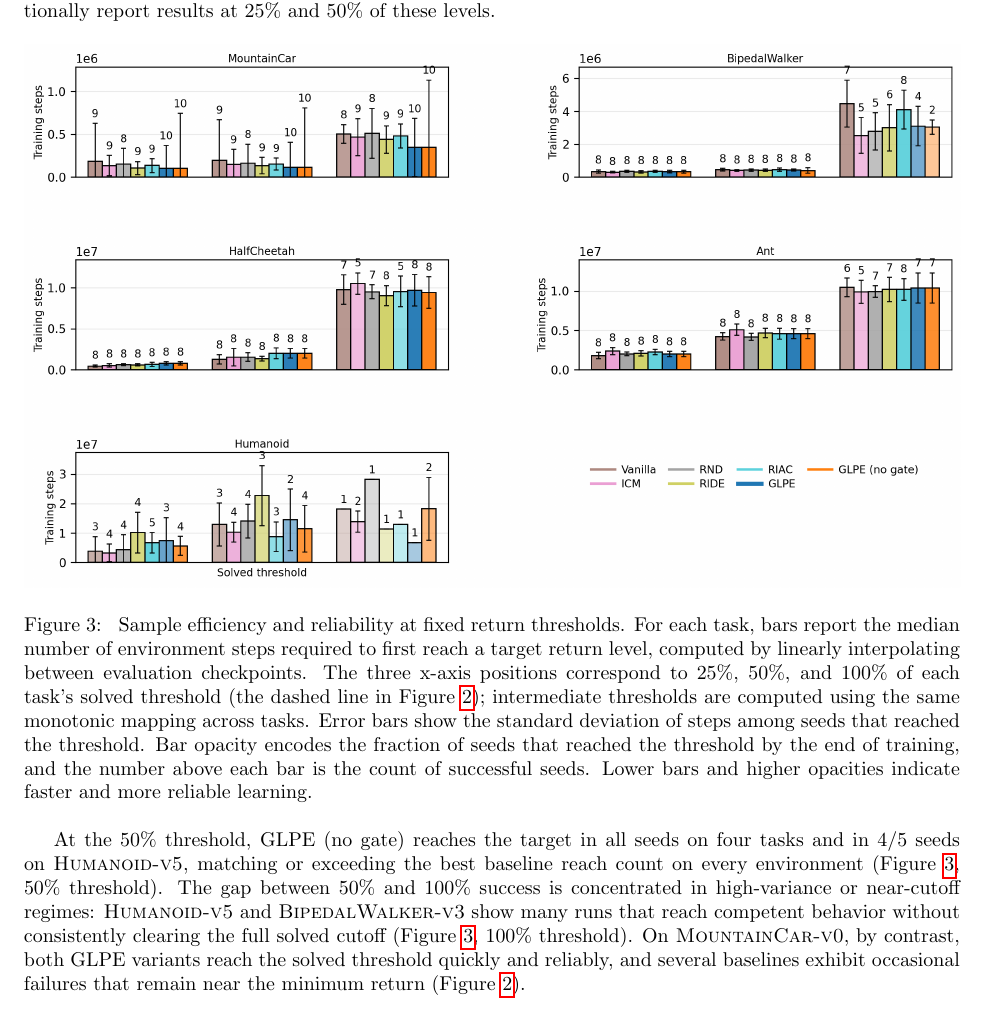
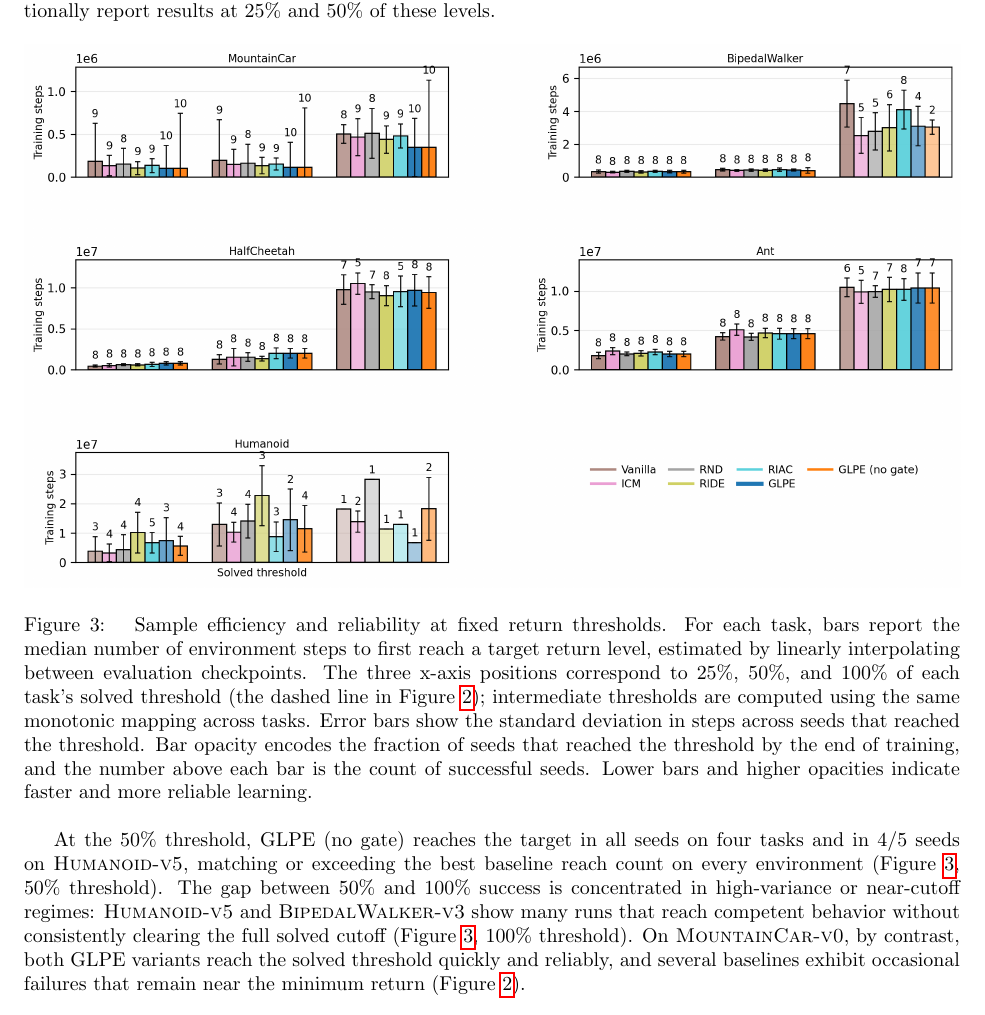
Before and after one commit to mikaelvincent/gated-learning-progress-exploration, a LaTeX paper (paper/targets/arxiv.tex, which reads paper/figures/steps_to_threshold_baselines.tex): part of page 10 of 14, cut so that both start at the same text. Compiled offline with pdfLaTeX.

Commit message:
Polish threshold figure caption
* Tighten phrasing and improve statistical description.

```diff
--- a/paper/figures/steps_to_threshold_baselines.tex
+++ b/paper/figures/steps_to_threshold_baselines.tex
@@ -3,9 +3,9 @@
 \includegraphics[width=\glpefigwidth,height=\glpefigheight,keepaspectratio]{figures/steps-to-beat-baselines.png}
 \caption{
 Sample efficiency and reliability at fixed return thresholds.
-For each task, bars report the median number of environment steps required to first reach a target return level, computed by linearly interpolating between evaluation checkpoints.
+For each task, bars report the median number of environment steps to first reach a target return level, estimated by linearly interpolating between evaluation checkpoints.
 The three x-axis positions correspond to 25\%, 50\%, and 100\% of each task's solved threshold (the dashed line in Figure~\ref{fig:eval_curves_baselines}); intermediate thresholds are computed using the same monotonic mapping across tasks.
-Error bars show the standard deviation of steps among seeds that reached the threshold.
+Error bars show the standard deviation in steps across seeds that reached the threshold.
 Bar opacity encodes the fraction of seeds that reached the threshold by the end of training, and the number above each bar is the count of successful seeds.
 Lower bars and higher opacities indicate faster and more reliable learning.
 }
```
